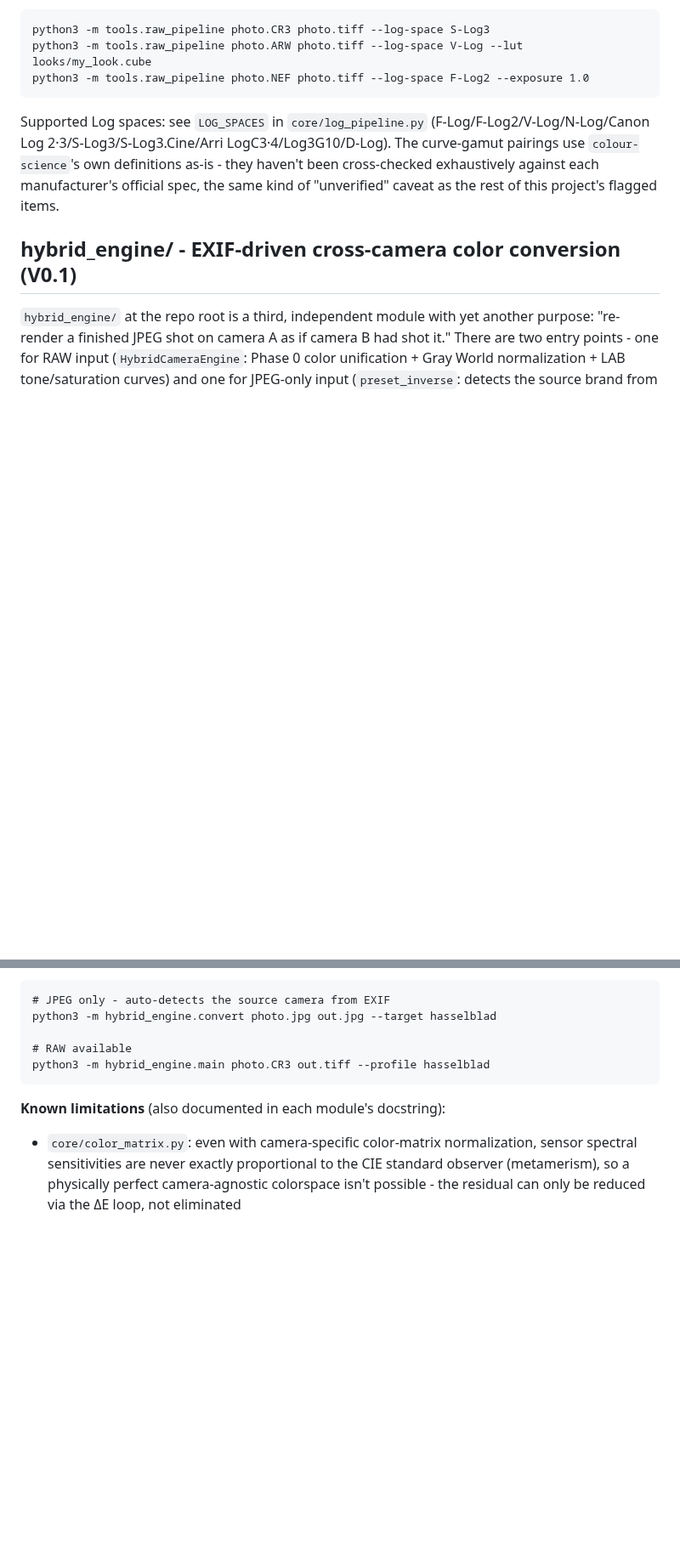
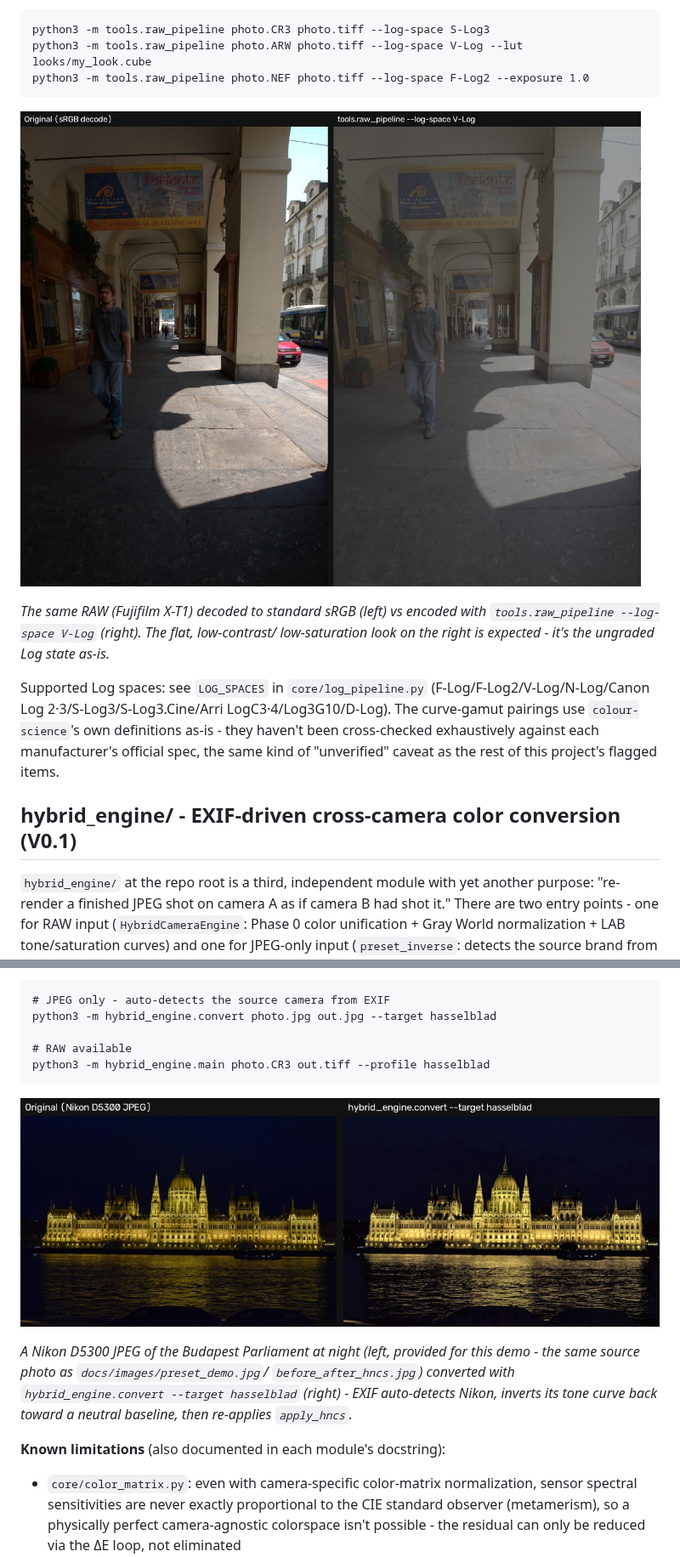
Before and after one commit to songjiun10-collab/Hncs, a Markdown page: README.en.md, 2 parts joined by grey strips. Shown at 85% size. Rendered like a GitHub page; pictures changed too: docs/images/hybrid_engine_demo.jpg (added), docs/images/raw_pipeline_demo.jpg (added); blank space fills up the shorter version.

````diff
--- a/README.en.md
+++ b/README.en.md
@@ -88,6 +88,13 @@ python3 -m tools.raw_pipeline photo.ARW photo.tiff --log-space V-Log --lut looks
 python3 -m tools.raw_pipeline photo.NEF photo.tiff --log-space F-Log2 --exposure 1.0
 ```
 
+![RAW -> Log colorspace demo - sRGB decode vs V-Log encoding](docs/images/raw_pipeline_demo.jpg)
+
+*The same RAW (Fujifilm X-T1) decoded to standard sRGB (left) vs encoded with
+`tools.raw_pipeline --log-space V-Log` (right). The flat, low-contrast/
+low-saturation look on the right is expected - it's the ungraded Log state
+as-is.*
+
 Supported Log spaces: see `LOG_SPACES` in `core/log_pipeline.py` (F-Log/F-Log2/V-Log/N-Log/Canon Log 2·3/S-Log3/S-Log3.Cine/Arri LogC3·4/Log3G10/D-Log). The curve-gamut pairings use `colour-science`'s own definitions as-is - they haven't been cross-checked exhaustively against each manufacturer's official spec, the same kind of "unverified" caveat as the rest of this project's flagged items.
 
 ## hybrid_engine/ - EXIF-driven cross-camera color conversion (V0.1)
@@ -101,6 +108,14 @@ python3 -m hybrid_engine.convert photo.jpg out.jpg --target hasselblad
 # RAW available
 python3 -m hybrid_engine.main photo.CR3 out.tiff --profile hasselblad
 ```
+
+![hybrid_engine demo - Nikon JPEG converted to a Hasselblad look](docs/images/hybrid_engine_demo.jpg)
+
+*A Nikon D5300 JPEG of the Budapest Parliament at night (left, provided for
+this demo - the same source photo as `docs/images/preset_demo.jpg`/
+`before_after_hncs.jpg`) converted with `hybrid_engine.convert --target
+hasselblad` (right) - EXIF auto-detects Nikon, inverts its tone curve back
+toward a neutral baseline, then re-applies `apply_hncs`.*
 
 **Known limitations** (also documented in each module's docstring):
 - `core/color_matrix.py`: even with camera-specific color-matrix normalization, sensor spectral sensitivities are never exactly proportional to the CIE standard observer (metamerism), so a physically perfect camera-agnostic colorspace isn't possible - the residual can only be reduced via the ΔE loop, not eliminated
````
Also changed, not shown: other parts of README.en.md (+4 -1 lines), README.md (+19 -1 lines).
